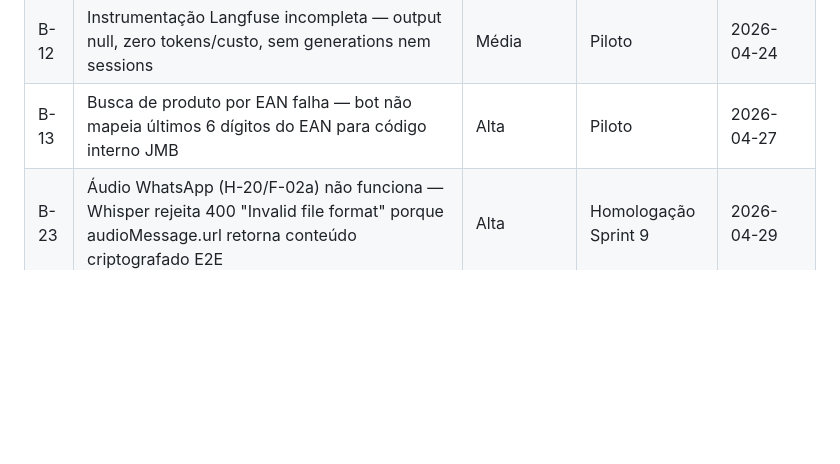
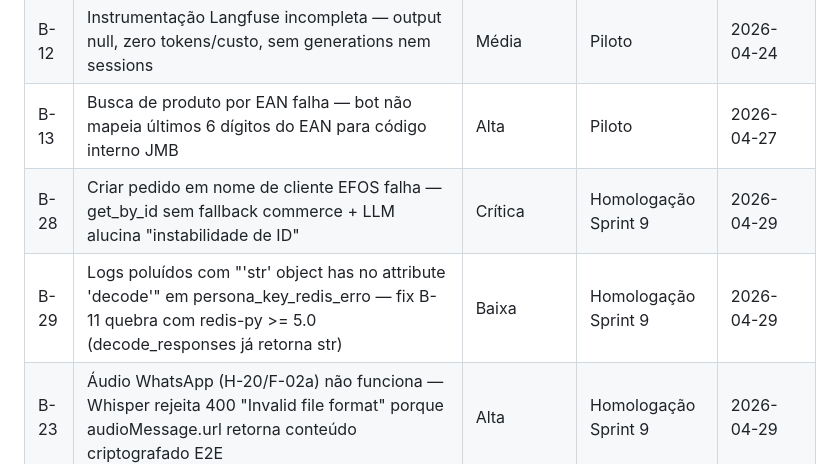
Before and after one commit to lauzierbr/ai-sales-agent-claude, a Markdown page: docs/BUGS.md, the part around one of its changes. Drawn GitHub-style; blank space fills up the shorter version.

```diff
--- a/docs/BUGS.md
+++ b/docs/BUGS.md
@@ -9,6 +9,8 @@
 | B-11 | Agente perde contexto conversacional mid-session após troca de persona do número | Alta | Piloto | 2026-04-24 |
 | B-12 | Instrumentação Langfuse incompleta — output null, zero tokens/custo, sem generations nem sessions | Média | Piloto | 2026-04-24 |
 | B-13 | Busca de produto por EAN falha — bot não mapeia últimos 6 dígitos do EAN para código interno JMB | Alta | Piloto | 2026-04-27 |
+| B-28 | Criar pedido em nome de cliente EFOS falha — get_by_id sem fallback commerce + LLM alucina "instabilidade de ID" | Crítica | Homologação Sprint 9 | 2026-04-29 |
+| B-29 | Logs poluídos com "'str' object has no attribute 'decode'" em persona_key_redis_erro — fix B-11 quebra com redis-py >= 5.0 (decode_responses já retorna str) | Baixa | Homologação Sprint 9 | 2026-04-29 |
 | B-23 | Áudio WhatsApp (H-20/F-02a) não funciona — Whisper rejeita 400 "Invalid file format" porque audioMessage.url retorna conteúdo criptografado E2E | Alta | Homologação Sprint 9 | 2026-04-29 |
 | B-24 | Bot nega capacidade de áudio em vez de admitir falha temporária — fallback injeta texto que confunde o LLM + system prompt não menciona a capacidade | Alta | Homologação Sprint 9 | 2026-04-29 |
 | B-25 | Inconsistência de ano em relatórios + ausência de tool de ranking — agente faz 24 chamadas seriais e escolhe ano default diferente da pergunta anterior | Alta | Homologação Sprint 9 | 2026-04-29 |
```
Also changed, not shown: other parts of docs/BUGS.md (+79 -0 lines).
